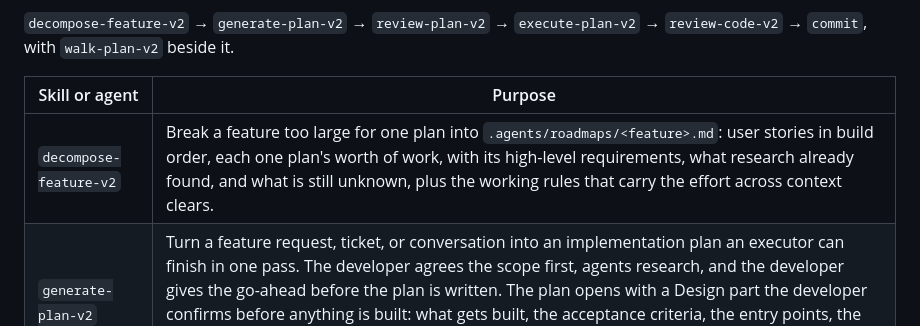
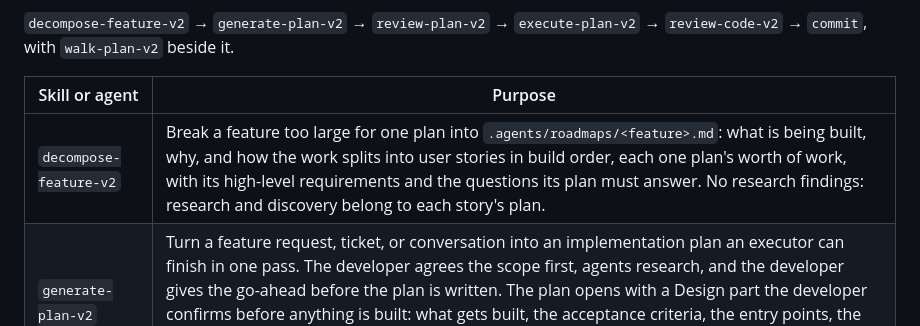
Before and after one commit to dezmon-fernandez/skillz, a Markdown page: README.md, the part around the change. Drawn GitHub-style.

```diff
--- a/README.md
+++ b/README.md
@@ -54,7 +54,7 @@ siblings, so the two sets never mix. Once one set wins, the other is deleted.
 
 | Skill or agent | Purpose |
 |-------|---------|
-| `decompose-feature-v2` | Break a feature too large for one plan into `.agents/roadmaps/<feature>.md`: user stories in build order, each one plan's worth of work, with its high-level requirements, what research already found, and what is still unknown, plus the working rules that carry the effort across context clears. |
+| `decompose-feature-v2` | Break a feature too large for one plan into `.agents/roadmaps/<feature>.md`: what is being built, why, and how the work splits into user stories in build order, each one plan's worth of work, with its high-level requirements and the questions its plan must answer. No research findings: research and discovery belong to each story's plan. |
 | `generate-plan-v2` | Turn a feature request, ticket, or conversation into an implementation plan an executor can finish in one pass. The developer agrees the scope first, agents research, and the developer gives the go-ahead before the plan is written. The plan opens with a Design part the developer confirms before anything is built: what gets built, the acceptance criteria, the entry points, the data, the decisions, the call path, the models it serves and stores, and the rules traced on one worked value. |
 | `walk-plan-v2` | Print a plan's Design part so the design can be judged before anything is built, or write one for a plan that has none. Read-only. |
 | `review-plan-v2` | Gate before `execute-plan-v2`: delegate the cold read to the `plan-reviewer-v2` agent, revise the plan where a finding has one sound fix, and ask the developer only what is theirs to decide. The developer confirms the plan from its report before anything is built. |
```
Also changed, not shown: skills/decompose-feature-v2/SKILL.md (+43 -50 lines), 1 other file.
